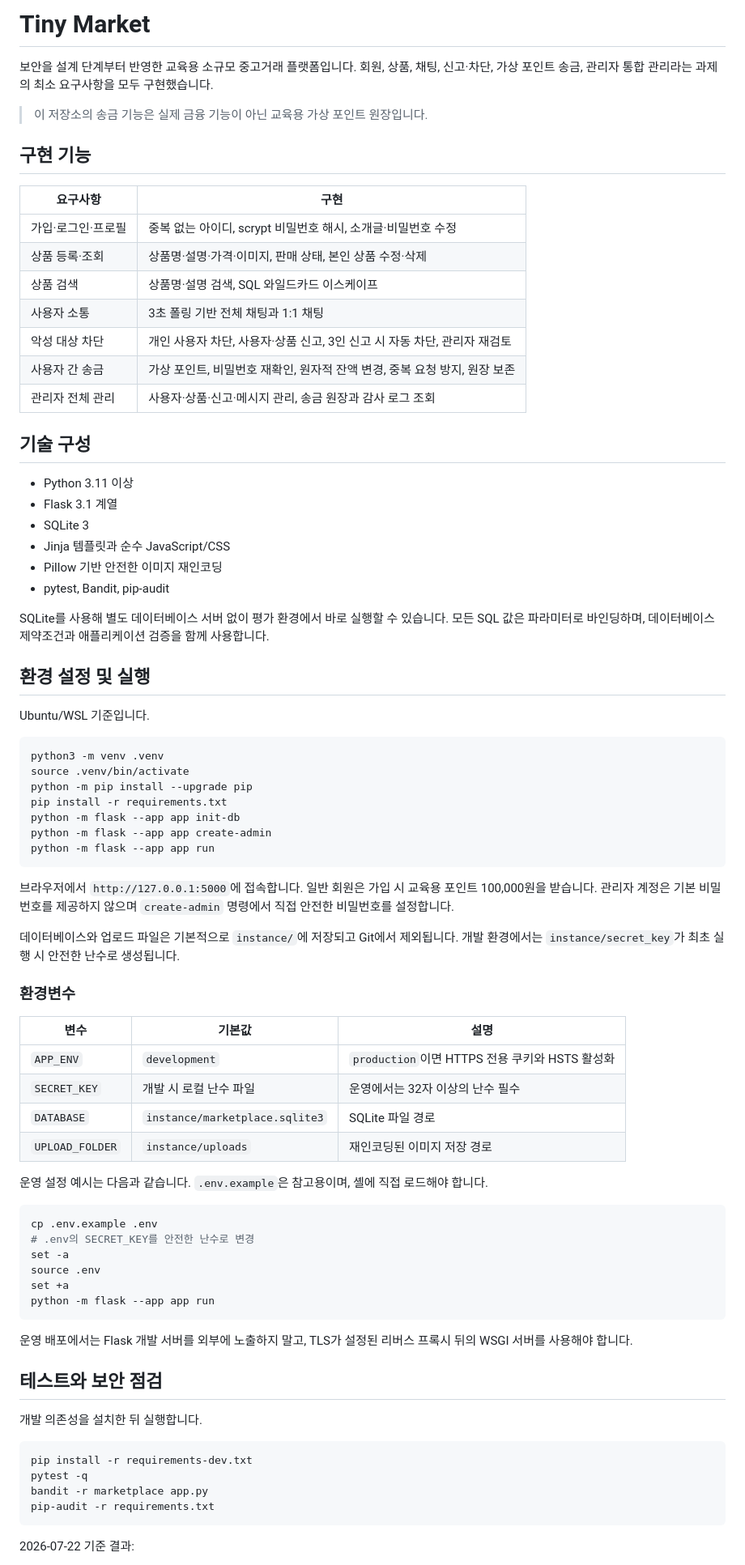
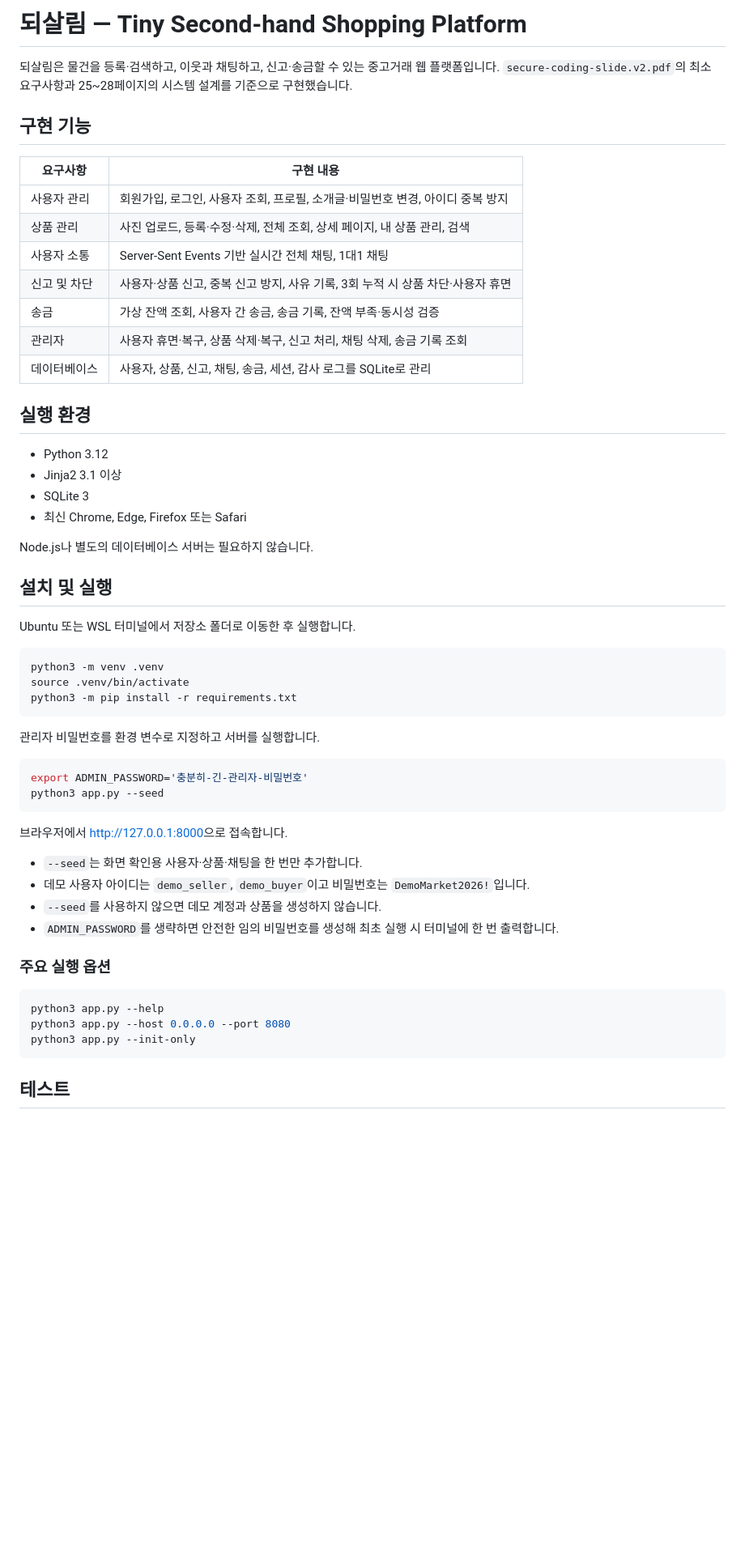
Before and after one commit to Elio217/secure-coding, a Markdown page: README.md, the part around one of its changes. Shown at 81% size. GitHub-like rendering; blank space fills up the shorter version.

````diff
--- a/README.md
+++ b/README.md
@@ -1,82 +1,59 @@
-# Tiny Market
+# 되살림 — Tiny Second-hand Shopping Platform
 
-보안을 설계 단계부터 반영한 교육용 소규모 중고거래 플랫폼입니다. 회원, 상품, 채팅, 신고·차단, 가상 포인트 송금, 관리자 통합 관리라는 과제의 최소 요구사항을 모두 구현했습니다.
-
-> 이 저장소의 송금 기능은 실제 금융 기능이 아닌 교육용 가상 포인트 원장입니다.
+되살림은 물건을 등록·검색하고, 이웃과 채팅하고, 신고·송금할 수 있는 중고거래 웹 플랫폼입니다. `secure-coding-slide.v2.pdf`의 최소 요구사항과 25~28페이지의 시스템 설계를 기준으로 구현했습니다.
 
 ## 구현 기능
 
-| 요구사항 | 구현 |
-|---|---|
-| 가입·로그인·프로필 | 중복 없는 아이디, scrypt 비밀번호 해시, 소개글·비밀번호 수정 |
-| 상품 등록·조회 | 상품명·설명·가격·이미지, 판매 상태, 본인 상품 수정·삭제 |
-| 상품 검색 | 상품명·설명 검색, SQL 와일드카드 이스케이프 |
-| 사용자 소통 | 3초 폴링 기반 전체 채팅과 1:1 채팅 |
-| 악성 대상 차단 | 개인 사용자 차단, 사용자·상품 신고, 3인 신고 시 자동 차단, 관리자 재검토 |
-| 사용자 간 송금 | 가상 포인트, 비밀번호 재확인, 원자적 잔액 변경, 중복 요청 방지, 원장 보존 |
-| 관리자 전체 관리 | 사용자·상품·신고·메시지 관리, 송금 원장과 감사 로그 조회 |
+| 요구사항 | 구현 내용 |
+| --- | --- |
+| 사용자 관리 | 회원가입, 로그인, 사용자 조회, 프로필, 소개글·비밀번호 변경, 아이디 중복 방지 |
+| 상품 관리 | 사진 업로드, 등록·수정·삭제, 전체 조회, 상세 페이지, 내 상품 관리, 검색 |
+| 사용자 소통 | Server-Sent Events 기반 실시간 전체 채팅, 1대1 채팅 |
+| 신고 및 차단 | 사용자·상품 신고, 중복 신고 방지, 사유 기록, 3회 누적 시 상품 차단·사용자 휴면 |
+| 송금 | 가상 잔액 조회, 사용자 간 송금, 송금 기록, 잔액 부족·동시성 검증 |
+| 관리자 | 사용자 휴면·복구, 상품 삭제·복구, 신고 처리, 채팅 삭제, 송금 기록 조회 |
+| 데이터베이스 | 사용자, 상품, 신고, 채팅, 송금, 세션, 감사 로그를 SQLite로 관리 |
 
-## 기술 구성
+## 실행 환경
 
-- Python 3.11 이상
-- Flask 3.1 계열
+- Python 3.12
+- Jinja2 3.1 이상
 - SQLite 3
-- Jinja 템플릿과 순수 JavaScript/CSS
-- Pillow 기반 안전한 이미지 재인코딩
-- pytest, Bandit, pip-audit
+- 최신 Chrome, Edge, Firefox 또는 Safari
 
-SQLite를 사용해 별도 데이터베이스 서버 없이 평가 환경에서 바로 실행할 수 있습니다. 모든 SQL 값은 파라미터로 바인딩하며, 데이터베이스 제약조건과 애플리케이션 검증을 함께 사용합니다.
+Node.js나 별도의 데이터베이스 서버는 필요하지 않습니다.
 
-## 환경 설정 및 실행
+## 설치 및 실행
 
-Ubuntu/WSL 기준입니다.
+Ubuntu 또는 WSL 터미널에서 저장소 폴더로 이동한 후 실행합니다.
 
 ```bash
 python3 -m venv .venv
 source .venv/bin/activate
-python -m pip install --upgrade pip
-pip install -r requirements.txt
-python -m flask --app app init-db
-python -m flask --app app create-admin
-python -m flask --app app run
+python3 -m pip install -r requirements.txt
 ```
 
-브라우저에서 `http://127.0.0.1:5000`에 접속합니다. 일반 회원은 가입 시 교육용 포인트 100,000원을 받습니다. 관리자 계정은 기본 비밀번호를 제공하지 않으며 `create-admin` 명령에서 직접 안전한 비밀번호를 설정합니다.
-
-데이터베이스와 업로드 파일은 기본적으로 `instance/`에 저장되고 Git에서 제외됩니다. 개발 환경에서는 `instance/secret_key`가 최초 실행 시 안전한 난수로 생성됩니다.
-
-### 환경변수
-
-| 변수 | 기본값 | 설명 |
-|---|---|---|
-| `APP_ENV` | `development` | `production`이면 HTTPS 전용 쿠키와 HSTS 활성화 |
-| `SECRET_KEY` | 개발 시 로컬 난수 파일 | 운영에서는 32자 이상의 난수 필수 |
-| `DATABASE` | `instance/marketplace.sqlite3` | SQLite 파일 경로 |
-| `UPLOAD_FOLDER` | `instance/uploads` | 재인코딩된 이미지 저장 경로 |
-
-운영 설정 예시는 다음과 같습니다. `.env.example`은 참고용이며, 셸에 직접 로드해야 합니다.
+관리자 비밀번호를 환경 변수로 지정하고 서버를 실행합니다.
 
 ```bash
-cp .env.example .env
-# .env의 SECRET_KEY를 안전한 난수로 변경
-set -a
-source .env
-set +a
-python -m flask --app app run
+export ADMIN_PASSWORD='충분히-긴-관리자-비밀번호'
+python3 app.py --seed
 ```
 
-운영 배포에서는 Flask 개발 서버를 외부에 노출하지 말고, TLS가 설정된 리버스 프록시 뒤의 WSGI 서버를 사용해야 합니다.
+브라우저에서 <http://127.0.0.1:8000>으로 접속합니다.
 
-## 테스트와 보안 점검
+- `--seed`는 화면 확인용 사용자·상품·채팅을 한 번만 추가합니다.
+- 데모 사용자 아이디는 `demo_seller`, `demo_buyer`이고 비밀번호는 `DemoMarket2026!`입니다.
+- `--seed`를 사용하지 않으면 데모 계정과 상품을 생성하지 않습니다.
+- `ADMIN_PASSWORD`를 생략하면 안전한 임의 비밀번호를 생성해 최초 실행 시 터미널에 한 번 출력합니다.
 
-개발 의존성을 설치한 뒤 실행합니다.
+### 주요 실행 옵션
 
 ```bash
-pip install -r requirements-dev.txt
-pytest -q
-bandit -r marketplace app.py
-pip-audit -r requirements.txt
+python3 app.py --help
+python3 app.py --host 0.0.0.0 --port 8080
+python3 app.py --init-only
 ```
 
-2026-07-22 기준 결과:
+## 테스트
 
````
Also changed, not shown: other parts of README.md (+98 -59 lines).
